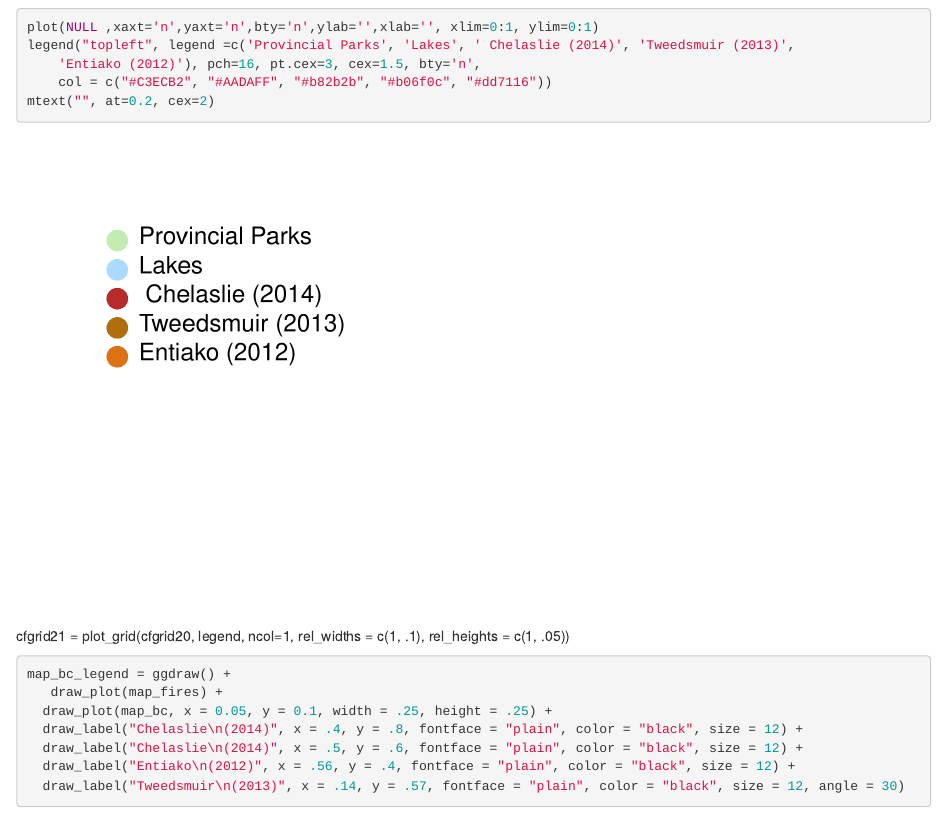
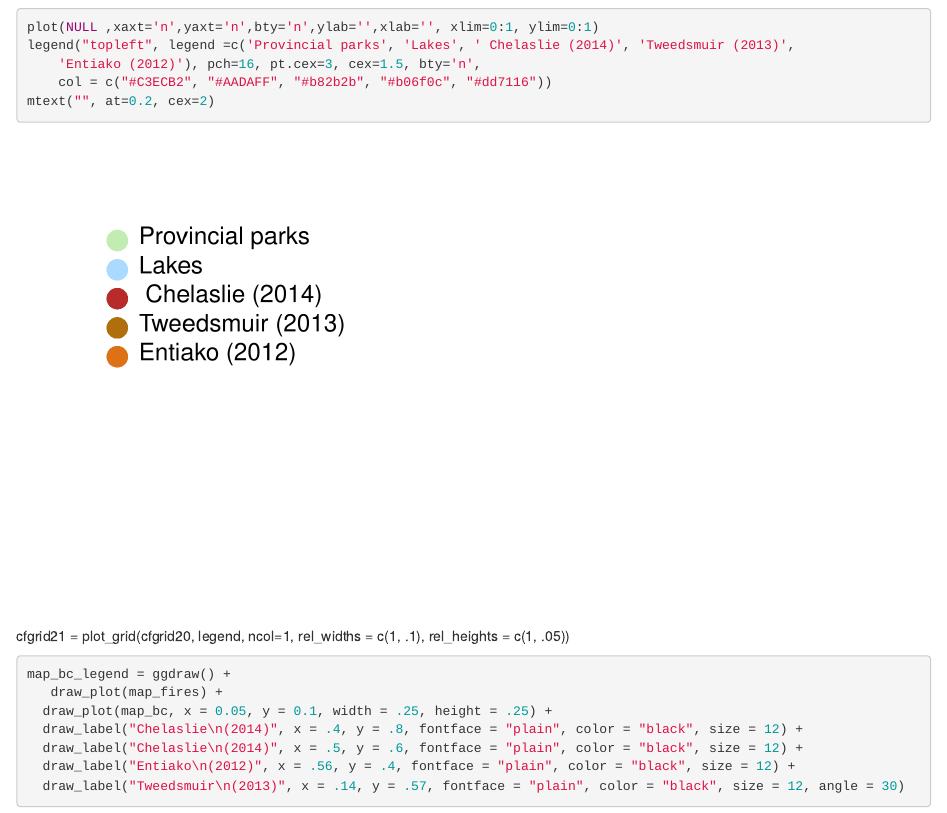
Before and after one commit to taluccia/BC-Maps, an R Markdown document (scripts/Maps_BC_StudyArea.Rmd): the page in a window 1100 px wide, from 5620 px down. Rendered offline with R 4.5, knitr and Pandoc, with nearby package versions; some code elsewhere in the file could not run offline.

Commit message:
trying to figure out the legend

````diff
--- a/scripts/Maps_BC_StudyArea.Rmd
+++ b/scripts/Maps_BC_StudyArea.Rmd
@@ -255,7 +255,7 @@ map_fires
 
 ```{r}
 plot(NULL ,xaxt='n',yaxt='n',bty='n',ylab='',xlab='', xlim=0:1, ylim=0:1)
-legend("topleft", legend =c('Provincial Parks', 'Lakes', ' Chelaslie (2014)', 'Tweedsmuir (2013)',
+legend("topleft", legend =c('Provincial parks', 'Lakes', ' Chelaslie (2014)', 'Tweedsmuir (2013)',
     'Entiako (2012)'), pch=16, pt.cex=3, cex=1.5, bty='n',
     col = c("#C3ECB2", "#AADAFF", "#b82b2b", "#b06f0c", "#dd7116"))
 mtext("", at=0.2, cex=2)
````
